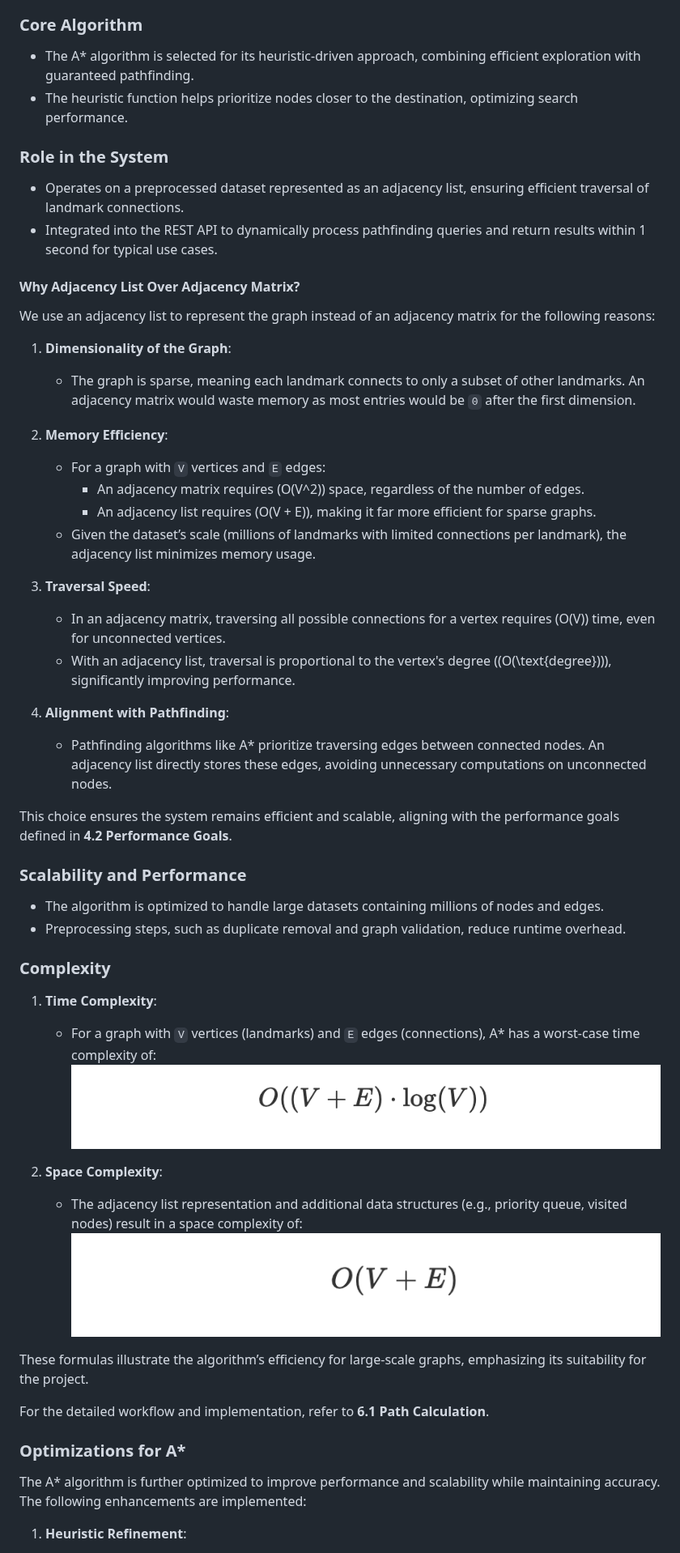
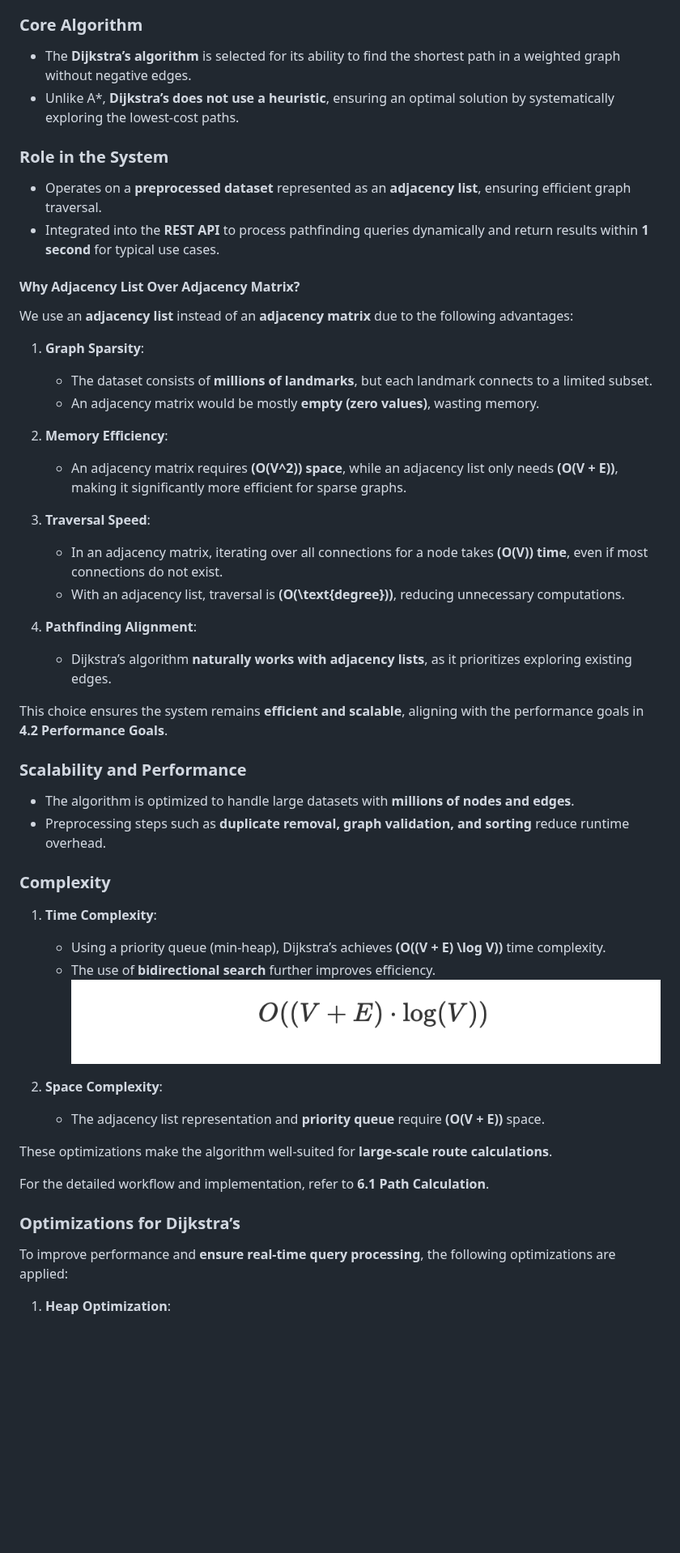
Before and after one commit to algosup/2024-2025-project-3-quickest-path-team-8, a Markdown page: documents/technical_specifications/technical_specifications.md, the part around one of its changes. Shown at 81% size. Drawn GitHub-style; blank space fills up the shorter version.

```diff
--- a/documents/technical_specifications/technical_specifications.md
+++ b/documents/technical_specifications/technical_specifications.md
@@ -331,62 +328,60 @@ The algorithm is a core component of the system, responsible for calculating the
 
 ### Core Algorithm
 
-- The A\* algorithm is selected for its heuristic-driven approach, combining efficient exploration with guaranteed pathfinding.
-- The heuristic function helps prioritize nodes closer to the destination, optimizing search performance.
+- The **Dijkstra’s algorithm** is selected for its ability to find the shortest path in a weighted graph without negative edges.
+- Unlike A\*, **Dijkstra’s does not use a heuristic**, ensuring an optimal solution by systematically exploring the lowest-cost paths.
 
 ### Role in the System
 
-- Operates on a preprocessed dataset represented as an adjacency list, ensuring efficient traversal of landmark connections.
-- Integrated into the REST API to dynamically process pathfinding queries and return results within 1 second for typical use cases.
+- Operates on a **preprocessed dataset** represented as an **adjacency list**, ensuring efficient graph traversal.
+- Integrated into the **REST API** to process pathfinding queries dynamically and return results within **1 second** for typical use cases.
 
 #### Why Adjacency List Over Adjacency Matrix?
 
-We use an adjacency list to represent the graph instead of an adjacency matrix for the following reasons:
+We use an **adjacency list** instead of an **adjacency matrix** due to the following advantages:
 
-1. **Dimensionality of the Graph**:
+1. **Graph Sparsity**:
 
-   - The graph is sparse, meaning each landmark connects to only a subset of other landmarks. An adjacency matrix would waste memory as most entries would be `0` after the first dimension.
+   - The dataset consists of **millions of landmarks**, but each landmark connects to a limited subset.
+   - An adjacency matrix would be mostly **empty (zero values)**, wasting memory.
 
 2. **Memory Efficiency**:
 
-   - For a graph with `V` vertices and `E` edges:
-     - An adjacency matrix requires \(O(V^2)\) space, regardless of the number of edges.
-     - An adjacency list requires \(O(V + E)\), making it far more efficient for sparse graphs.
-   - Given the dataset’s scale (millions of landmarks with limited connections per landmark), the adjacency list minimizes memory usage.
+   - An adjacency matrix requires **\(O(V^2)\) space**, while an adjacency list only needs **\(O(V + E)\)**, making it significantly more efficient for sparse graphs.
 
 3. **Traversal Speed**:
 
-   - In an adjacency matrix, traversing all possible connections for a vertex requires \(O(V)\) time, even for unconnected vertices.
-   - With an adjacency list, traversal is proportional to the vertex's degree (\(O(\text{degree})\)), significantly improving performance.
+   - In an adjacency matrix, iterating over all connections for a node takes **\(O(V)\) time**, even if most connections do not exist.
+   - With an adjacency list, traversal is **\(O(\text{degree})\)**, reducing unnecessary computations.
 
-4. **Alignment with Pathfinding**:
-   - Pathfinding algorithms like A\* prioritize traversing edges between connected nodes. An adjacency list directly stores these edges, avoiding unnecessary computations on unconnected nodes.
+4. **Pathfinding Alignment**:
+   - Dijkstra’s algorithm **naturally works with adjacency lists**, as it prioritizes exploring existing edges.
 
-This choice ensures the system remains efficient and scalable, aligning with the performance goals defined in **4.2 Performance Goals**.
+This choice ensures the system remains **efficient and scalable**, aligning with the performance goals in **4.2 Performance Goals**.
 
 ### Scalability and Performance
 
-- The algorithm is optimized to handle large datasets containing millions of nodes and edges.
-- Preprocessing steps, such as duplicate removal and graph validation, reduce runtime overhead.
+- The algorithm is optimized to handle large datasets with **millions of nodes and edges**.
+- Preprocessing steps such as **duplicate removal, graph validation, and sorting** reduce runtime overhead.
 
 ### Complexity
 
 1. **Time Complexity**:
 
-   - For a graph with `V` vertices (landmarks) and `E` edges (connections), A\* has a worst-case time complexity of:
+   - Using a priority queue (min-heap), Dijkstra’s achieves **\(O((V + E) \log V)\)** time complexity.
+   - The use of **bidirectional search** further improves efficiency.
      ![Time Complexity](/documents/images/formula1.png)
 
-2. **Space Complexity**:
-   - The adjacency list representation and additional data structures (e.g., priority queue, visited nodes) result in a space complexity of:
-     ![Space Complexity](/documents/images/formula2.png)
+1. **Space Complexity**:
+   - The adjacency list representation and **priority queue** require **\(O(V + E)\)** space.
 
-These formulas illustrate the algorithm’s efficiency for large-scale graphs, emphasizing its suitability for the project.
+These optimizations make the algorithm well-suited for **large-scale route calculations**.
 
 For the detailed workflow and implementation, refer to **6.1 Path Calculation**.
 
-### Optimizations for A\*
+### Optimizations for Dijkstra’s
 
-The A\* algorithm is further optimized to improve performance and scalability while maintaining accuracy. The following enhancements are implemented:
+To improve performance and **ensure real-time query processing**, the following optimizations are applied:
 
-1. **Heuristic Refinement**:
+1. **Heap Optimization**:
 
```
Also changed, not shown: other parts of documents/technical_specifications/technical_specifications.md (+72 -76 lines).
